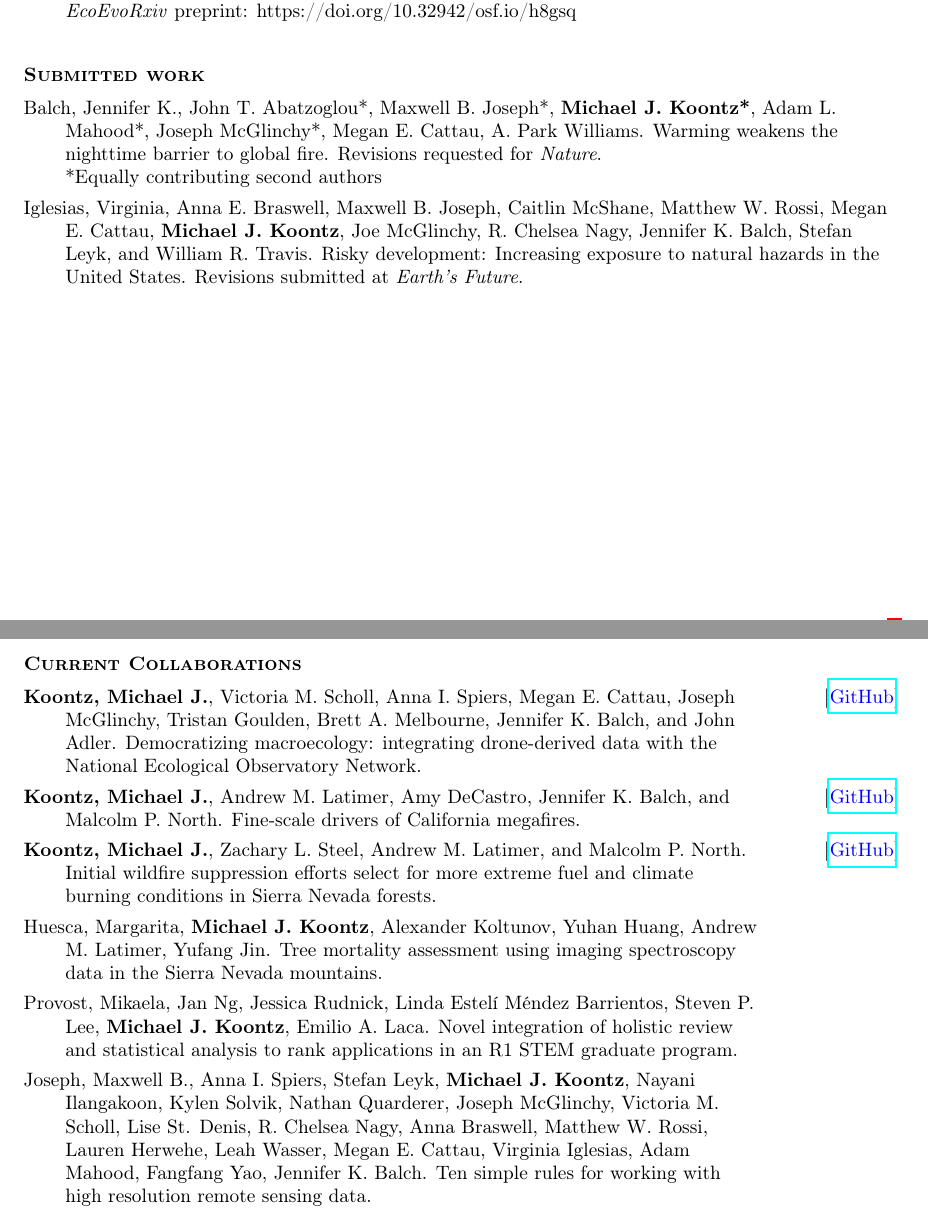
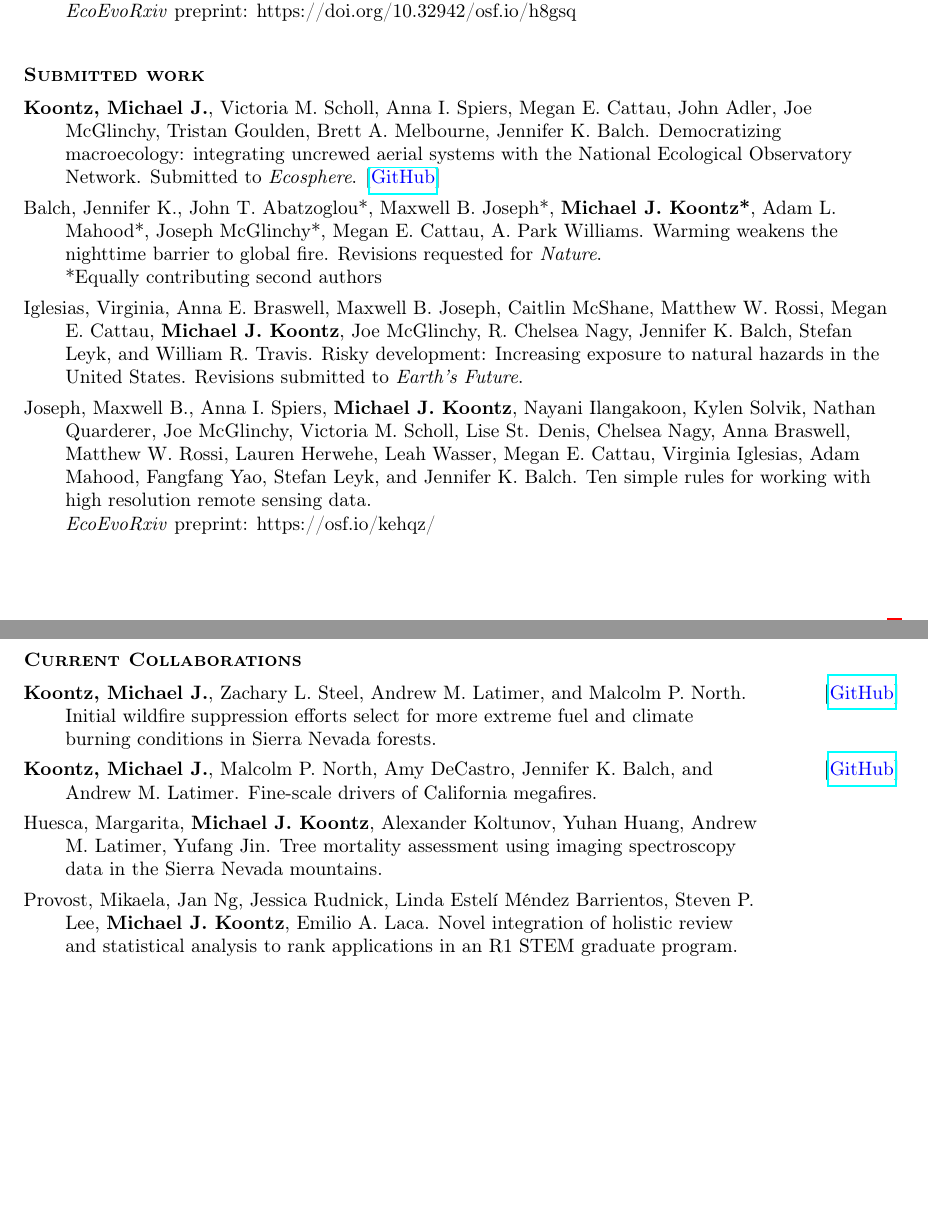
Before and after one commit to mikoontz/cv, a LaTeX CV (Koontz-CV.tex, which reads current-collaborations.tex, preprints2.tex): two parts of pages 2 and 5 of 5, joined at a grey line, cut so that both start at the same text, the shorter picture padded with empty space. Compiled offline with pdfLaTeX.

Commit message:
shuffling papers between stages

```diff
--- a/current-collaborations.tex
+++ b/current-collaborations.tex
@@ -1,16 +1,12 @@
 \begin{longtable}{@{} >{\raggedright}p{5.25in} >{\raggedleft}X @{}}
 
-\hangindent=5ex \textbf{Koontz, Michael J.}, Victoria M. Scholl, Anna I. Spiers, Megan E. Cattau, Joseph McGlinchy, Tristan Goulden, Brett A. Melbourne, Jennifer K. Balch, and John Adler. Democratizing macroecology: integrating drone-derived data with the National Ecological Observatory Network. & [\textcolor{blue}{\href{https://github.com/mikoontz/neon-drone-workflow}{GitHub}}] \tabularnewline
+\hangindent=5ex \textbf{Koontz, Michael J.}, Zachary L. Steel, Andrew M. Latimer, and Malcolm P. North. Initial wildfire suppression efforts select for more extreme fuel and climate burning conditions in Sierra Nevada forests.  & [\textcolor{blue}{\href{https://github.com/mikoontz/selection-by-suppression}{GitHub}}] \tabularnewline
 
-\hangindent=5ex \textbf{Koontz, Michael J.}, Andrew M. Latimer, Amy DeCastro, Jennifer K. Balch, and Malcolm P. North. Fine-scale drivers of California megafires.  & [\textcolor{blue}{\href{https://github.com/mikoontz/megafire-fine-scale-drivers}{GitHub}}] \tabularnewline
-
-\hangindent=5ex \textbf{Koontz, Michael J.}, Zachary L. Steel, Andrew M. Latimer, and Malcolm P. North. Initial wildfire suppression efforts select for more extreme fuel and climate burning conditions in Sierra Nevada forests.  & [\textcolor{blue}{\href{https://github.com/mikoontz/selection-by-suppression}{GitHub}}] \tabularnewline
+\hangindent=5ex \textbf{Koontz, Michael J.}, Malcolm P. North, Amy DeCastro, Jennifer K. Balch, and Andrew M. Latimer. Fine-scale drivers of California megafires.  & [\textcolor{blue}{\href{https://github.com/mikoontz/megafire-fine-scale-drivers}{GitHub}}] \tabularnewline
 
 \hangindent=5ex Huesca, Margarita, \textbf{Michael J. Koontz}, Alexander Koltunov, Yuhan Huang, Andrew M. Latimer, Yufang Jin. Tree mortality assessment using imaging spectroscopy data in the Sierra Nevada mountains. & \tabularnewline
 
 \hangindent=5ex Provost, Mikaela, Jan Ng, Jessica Rudnick, Linda Estel\'i M\'endez Barrientos, Steven P. Lee, \textbf{Michael J. Koontz}, Emilio A. Laca. Novel integration of holistic review and statistical analysis to rank applications in an R1 STEM graduate program. & \tabularnewline
-
-\hangindent=5ex Joseph, Maxwell B., Anna I. Spiers, Stefan Leyk, \textbf{Michael J. Koontz}, Nayani Ilangakoon, Kylen Solvik, Nathan Quarderer, Joseph McGlinchy, Victoria M. Scholl, Lise St. Denis, R. Chelsea Nagy, Anna Braswell, Matthew W. Rossi, Lauren Herwehe, Leah Wasser, Megan E. Cattau, Virginia Iglesias, Adam Mahood, Fangfang Yao, Jennifer K. Balch. Ten simple rules for working with high resolution remote sensing data. & \tabularnewline
 
 \end{longtable}
 
--- a/preprints2.tex
+++ b/preprints2.tex
@@ -1,8 +1,12 @@
 \begin{longtable}{@{} >{\raggedright}p{6.25in} >{\raggedleft}X @{}}
+
+\hangindent=5ex \textbf{Koontz, Michael J.}, Victoria M. Scholl, Anna I. Spiers, Megan E. Cattau, John Adler, Joe McGlinchy, Tristan Goulden, Brett A. Melbourne, Jennifer K. Balch. Democratizing macroecology: integrating uncrewed aerial systems with the National Ecological Observatory Network. Submitted to \emph{Ecosphere}. [\textcolor{blue}{\href{https://github.com/mikoontz/neon-drone-workflow}{GitHub}}] & \tabularnewline
+
 \hangindent=5ex Balch, Jennifer K., John T. Abatzoglou*, Maxwell B. Joseph*, \textbf{Michael J. Koontz*}, Adam L. Mahood*, Joseph McGlinchy*, Megan E. Cattau, A. Park Williams. Warming weakens the nighttime barrier to global fire. Revisions requested for \emph{Nature}.
 \newline *Equally contributing second authors & \tabularnewline
 
-\hangindent=5ex Iglesias, Virginia, Anna E. Braswell, Maxwell B. Joseph, Caitlin McShane, Matthew W. Rossi, Megan E. Cattau, \textbf{Michael J. Koontz}, Joe McGlinchy, R. Chelsea Nagy, Jennifer K. Balch, Stefan Leyk, and William R. Travis. Risky development: Increasing exposure to natural hazards in the United States. Revisions submitted at \emph{Earth's Future}. & \tabularnewline
+\hangindent=5ex Iglesias, Virginia, Anna E. Braswell, Maxwell B. Joseph, Caitlin McShane, Matthew W. Rossi, Megan E. Cattau, \textbf{Michael J. Koontz}, Joe McGlinchy, R. Chelsea Nagy, Jennifer K. Balch, Stefan Leyk, and William R. Travis. Risky development: Increasing exposure to natural hazards in the United States. Revisions submitted to \emph{Earth's Future}. & \tabularnewline
 
+\hangindent=5ex Joseph, Maxwell B., Anna I. Spiers, \textbf{Michael J. Koontz}, Nayani Ilangakoon, Kylen Solvik, Nathan Quarderer, Joe McGlinchy, Victoria M. Scholl, Lise St. Denis, Chelsea Nagy, Anna Braswell, Matthew W. Rossi, Lauren Herwehe, Leah Wasser, Megan E. Cattau, Virginia Iglesias, Adam Mahood, Fangfang Yao, Stefan Leyk, and Jennifer K. Balch. Ten simple rules for working with high resolution remote sensing data.  \newline \emph{EcoEvoRxiv} preprint: https://osf.io/kehqz/ & \tabularnewline
 
 \end{longtable}
```
Also changed, not shown: Koontz-CV.pdf.
